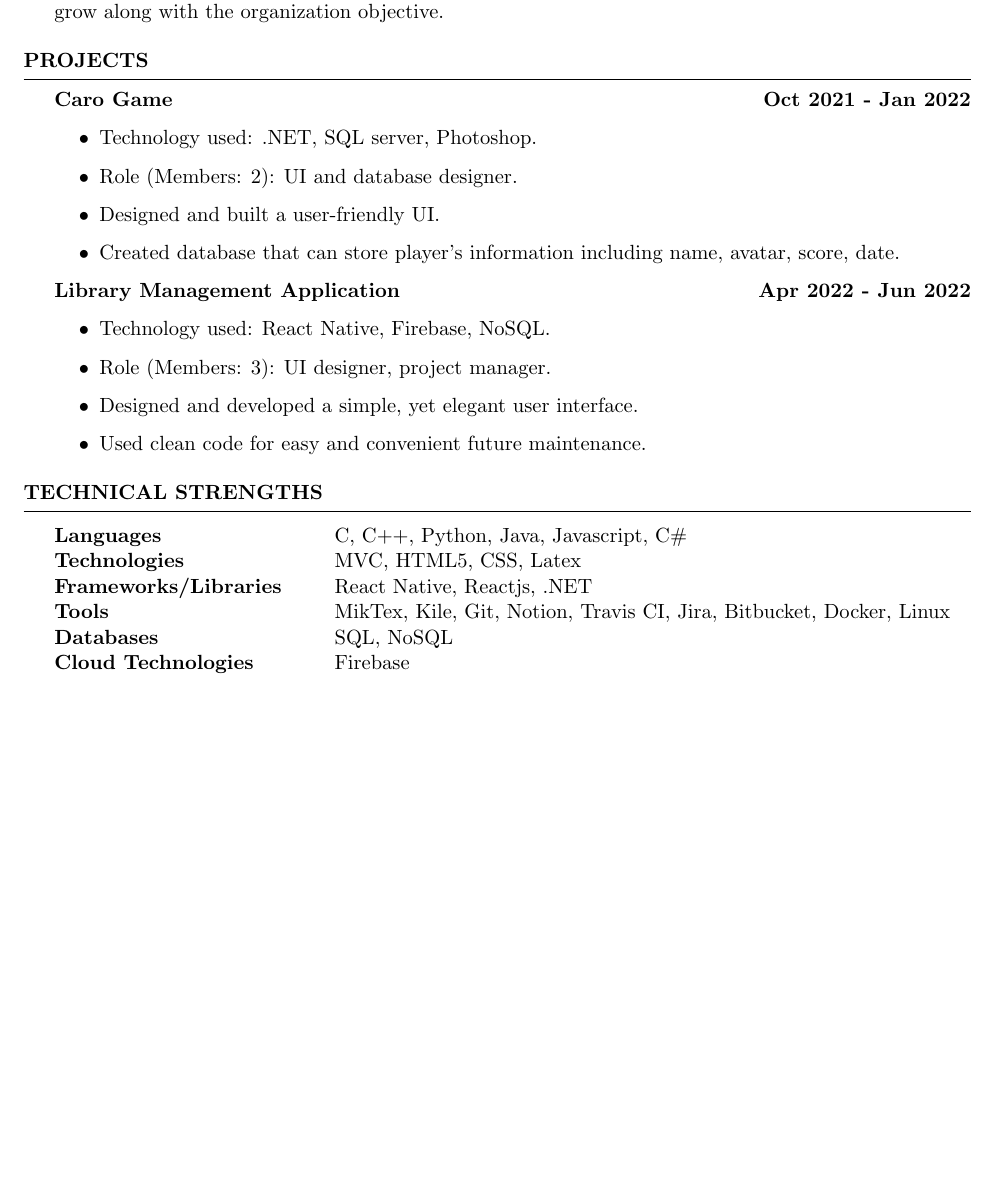
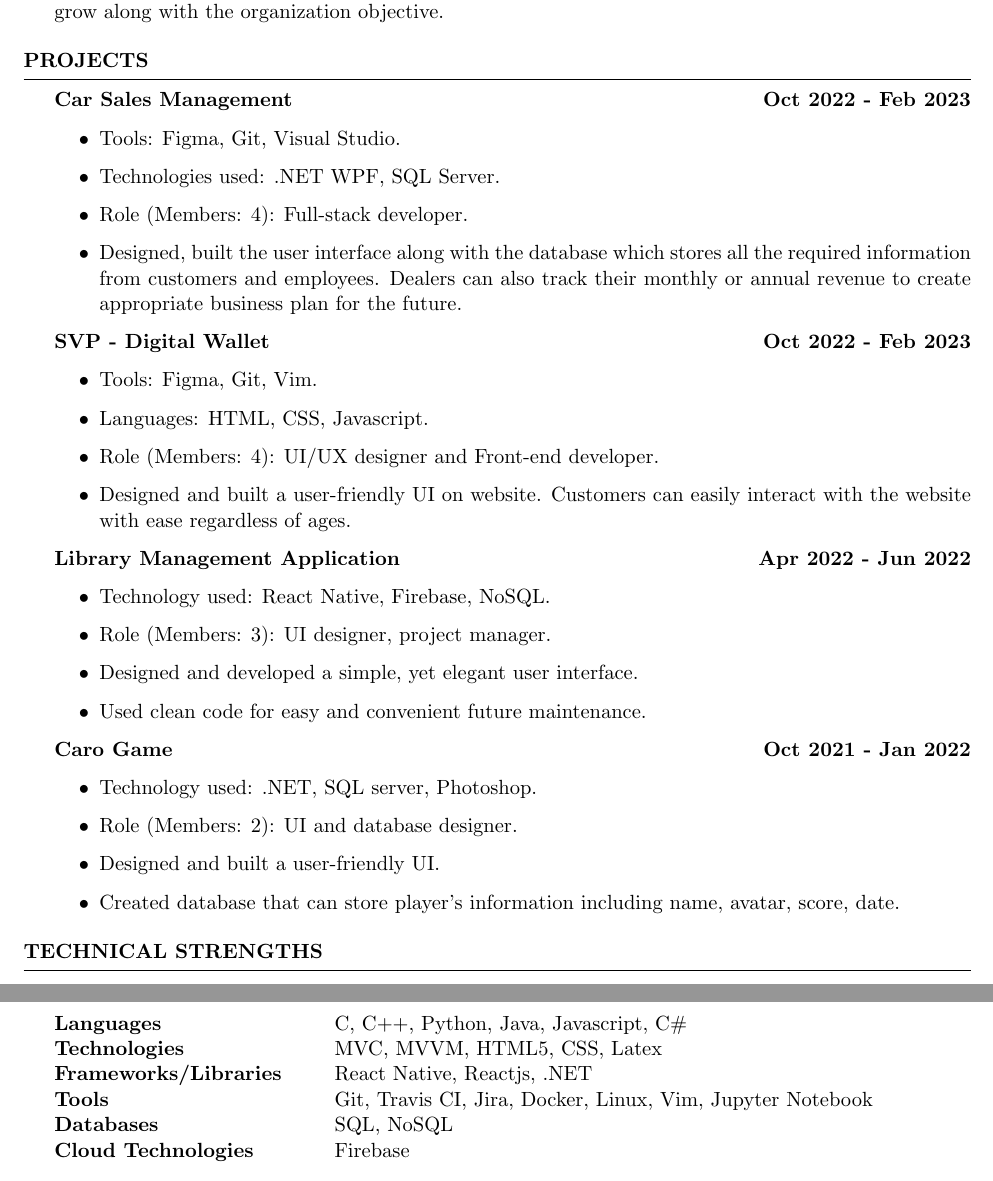
Before and after one commit to vulekhanh/Resume, a LaTeX CV (main.tex): part of the page before the commit and two parts of pages 1 and 2 of 2 after it, the two joined at a grey line, cut so that both start at the same text, the shorter picture padded with empty space. Compiled offline with pdfLaTeX.

Commit message:
updated resume with recent projects

```diff
--- a/main.tex
+++ b/main.tex
@@ -21,13 +21,21 @@
 \end{rSection}
 
 \begin{rSection}{Projects}
-{\bf Caro Game \hfill{Oct 2021 - Jan 2022}}
+{\bf Car Sales Management \hfill{Oct 2022 - Feb 2023}}
 \begin{itemize}
-    \item Technology used: .NET, SQL server, Photoshop.
-    \item Role (Members: 2): UI and database designer.
-    \item Designed and built a user-friendly UI.
-    \item Created database that can store player's information
-    including name, avatar, score, date.
+    \item Tools: Figma, Git, Visual Studio.
+    \item Technologies used: .NET WPF, SQL Server.
+    \item Role (Members: 4): Full-stack developer.
+    \item Designed, built the user interface along with the database which stores all the required information from customers and employees. Dealers can also track their monthly or annual revenue to create appropriate business plan for the future.
+\end{itemize}
+
+
+{\bf SVP - Digital Wallet \hfill{Oct 2022 - Feb 2023}}
+\begin{itemize}
+    \item Tools: Figma, Git, Vim.
+    \item Languages: HTML, CSS, Javascript.
+    \item Role (Members: 4): UI/UX designer and Front-end developer.
+    \item Designed and built a user-friendly UI on website. Customers can easily interact with the website with ease regardless of ages.
 \end{itemize}
 
 {\bf Library Management Application \hfill{Apr 2022 - Jun 2022}}
@@ -39,16 +47,26 @@
     \item Used clean code for easy and convenient future
     maintenance.
 \end{itemize}
+
+{\bf Caro Game \hfill{Oct 2021 - Jan 2022}}
+\begin{itemize}
+    \item Technology used: .NET, SQL server, Photoshop.
+    \item Role (Members: 2): UI and database designer.
+    \item Designed and built a user-friendly UI.
+    \item Created database that can store player's information
+    including name, avatar, score, date.
+\end{itemize}
+
+
 \end{rSection}
 
 \begin{rSection}{Technical Strengths}
 
 \begin{tabular}{ @{} >{\bfseries}l @{\hspace{6ex}} l }
 Languages \ & C, C++, Python, Java, Javascript, C\#  \\
-Technologies & MVC, HTML5, CSS, Latex\\
+Technologies & MVC, MVVM, HTML5, CSS, Latex\\
 Frameworks/Libraries & React Native, Reactjs, .NET\\
-Tools & MikTex, Kile, Git, Notion, Travis CI, Jira,
-Bitbucket, Docker, Linux \\
+Tools & Git, Travis CI, Jira, Docker, Linux, Vim, Jupyter Notebook \\
 Databases & SQL, NoSQL\\
 Cloud Technologies & Firebase\\
 \end{tabular}
```
Also changed, not shown: README.md, resume.cls (line endings or trailing spaces).
